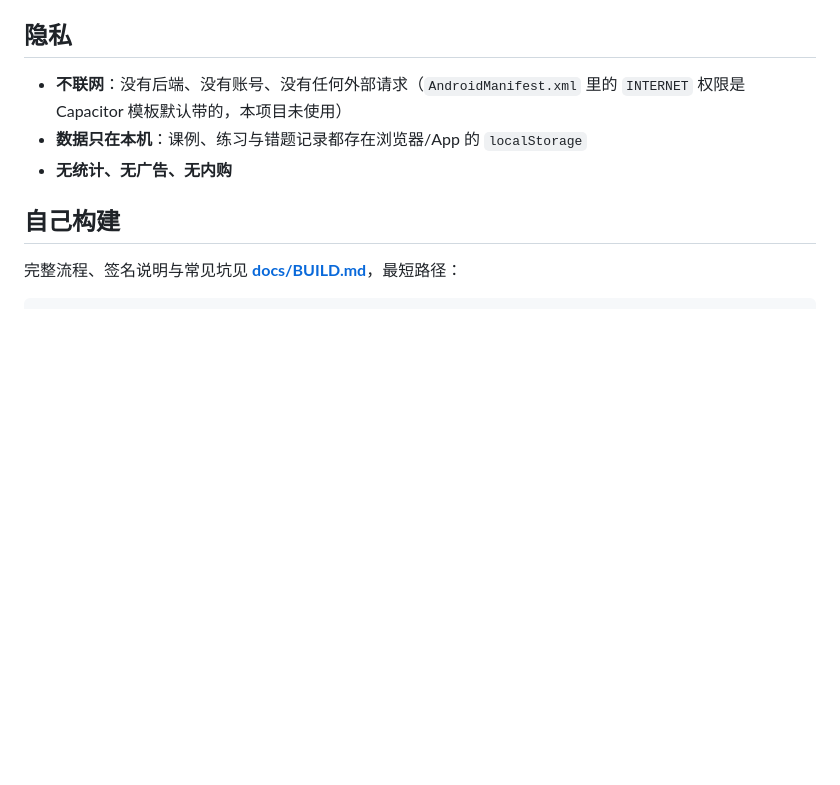
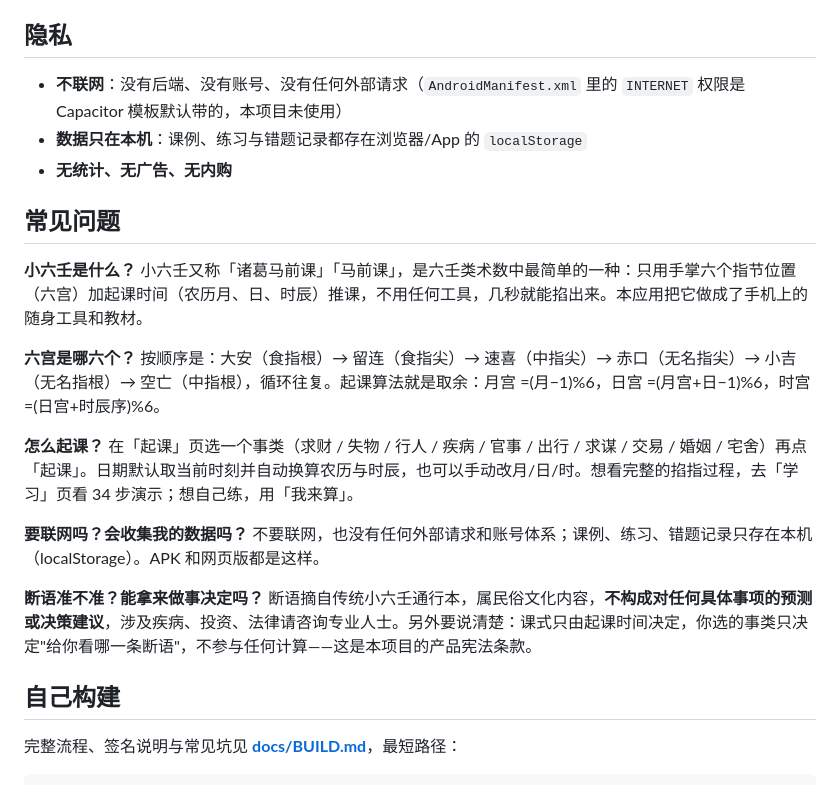
Before and after one commit to ERRRC/fastxiaoliuren, a Markdown page: README.md, the part around the change. Drawn GitHub-style; blank space fills up the shorter version.

Commit message:
README 补充常见问题（小六壬是什么 / 六宫 / 怎么起课 / 隐私 / 断语定位）

```diff
--- a/README.md
+++ b/README.md
@@ -58,6 +58,23 @@ npx serve .
 - **数据只在本机**：课例、练习与错题记录都存在浏览器/App 的 `localStorage`
 - **无统计、无广告、无内购**
 
+## 常见问题
+
+**小六壬是什么？**
+小六壬又称「诸葛马前课」「马前课」，是六壬类术数中最简单的一种：只用手掌六个指节位置（六宫）加起课时间（农历月、日、时辰）推课，不用任何工具，几秒就能掐出来。本应用把它做成了手机上的随身工具和教材。
+
+**六宫是哪六个？**
+按顺序是：大安（食指根）→ 留连（食指尖）→ 速喜（中指尖）→ 赤口（无名指尖）→ 小吉（无名指根）→ 空亡（中指根），循环往复。起课算法就是取余：月宫 =(月−1)%6，日宫 =(月宫+日−1)%6，时宫 =(日宫+时辰序)%6。
+
+**怎么起课？**
+在「起课」页选一个事类（求财 / 失物 / 行人 / 疾病 / 官事 / 出行 / 求谋 / 交易 / 婚姻 / 宅舍）再点「起课」。日期默认取当前时刻并自动换算农历与时辰，也可以手动改月/日/时。想看完整的掐指过程，去「学习」页看 34 步演示；想自己练，用「我来算」。
+
+**要联网吗？会收集我的数据吗？**
+不要联网，也没有任何外部请求和账号体系；课例、练习、错题记录只存在本机（localStorage）。APK 和网页版都是这样。
+
+**断语准不准？能拿来做事决定吗？**
+断语摘自传统小六壬通行本，属民俗文化内容，**不构成对任何具体事项的预测或决策建议**，涉及疾病、投资、法律请咨询专业人士。另外要说清楚：课式只由起课时间决定，你选的事类只决定"给你看哪一条断语"，不参与任何计算——这是本项目的产品宪法条款。
+
 ## 自己构建
 
 完整流程、签名说明与常见坑见 **[docs/BUILD.md](docs/BUILD.md)**，最短路径：
```
